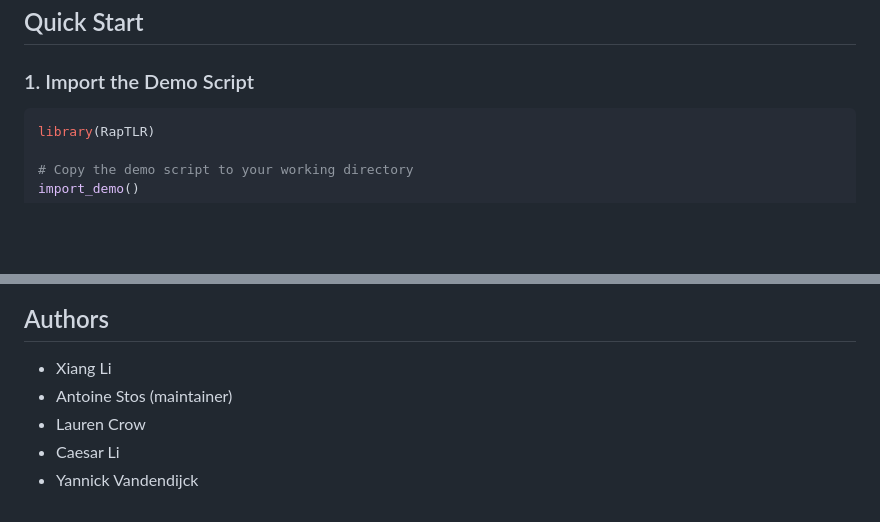
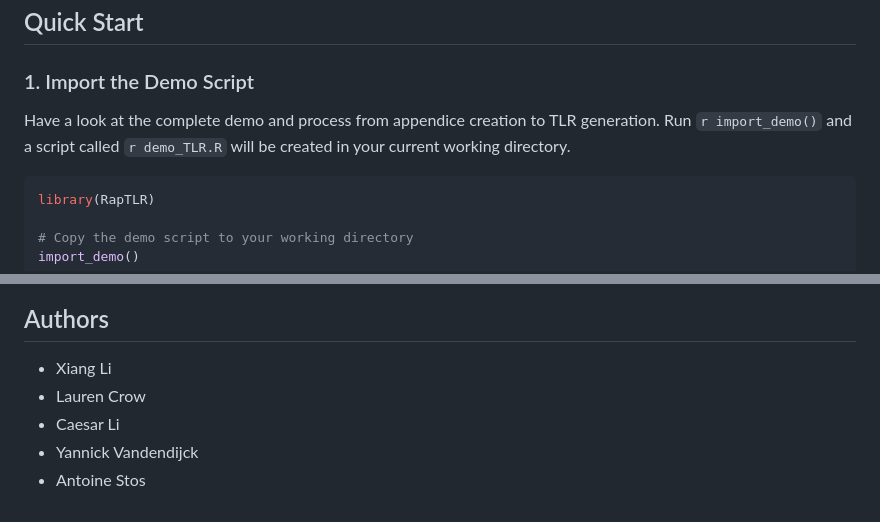
Before and after one commit to johnsonandjohnson/RapTLR, a Markdown page: README.md, 2 parts joined by grey strips. Rendered like a GitHub page; blank space fills up the shorter version.

````diff
--- a/README.md
+++ b/README.md
@@ -23,6 +23,8 @@ devtools::install_github("Osant11/RapTLR")
 ## Quick Start
 
 ### 1. Import the Demo Script
+
+Have a look at the complete demo and process from appendice creation to TLR generation. Run `r import_demo()` and a script called `r demo_TLR.R` will be created in your current working directory.
 
 ```r
 library(RapTLR)
@@ -267,7 +269,7 @@ MIT License
 ## Authors
 
 - Xiang Li
-- Antoine Stos (maintainer)
 - Lauren Crow
 - Caesar Li
 - Yannick Vandendijck
+- Antoine Stos
````
Also changed, not shown: other parts of README.md (+4 -4 lines).
